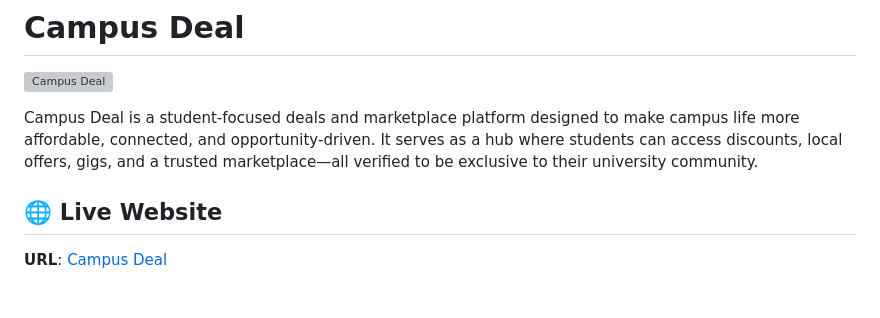
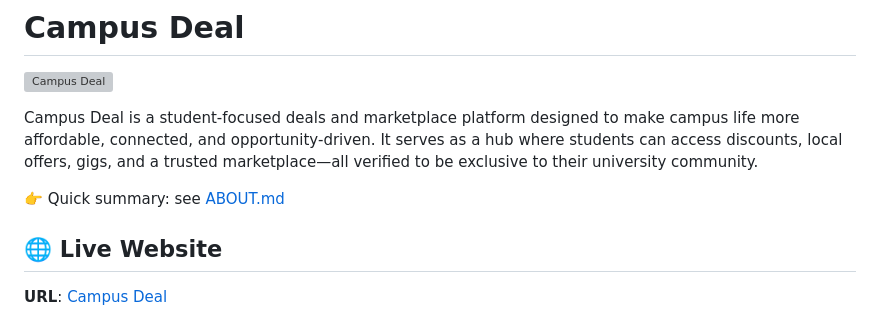
Before and after one commit to Adams-404/Campus-Deal-NG, a Markdown page: README.md, the part around the change. Rendered like a GitHub page; blank space fills up the shorter version; grey boxes are pictures that could not be loaded.

Commit message:
Add repository ABOUT page with quick project summary
Co-authored-by: Adams-404 <150980731+Adams-404@users.noreply.github.com>

```diff
--- a/README.md
+++ b/README.md
@@ -4,6 +4,8 @@
 ![Campus Deal](https://campusdeal.ng/logo.png)
 
 Campus Deal is a student-focused deals and marketplace platform designed to make campus life more affordable, connected, and opportunity-driven. It serves as a hub where students can access discounts, local offers, gigs, and a trusted marketplace—all verified to be exclusive to their university community.
+
+👉 Quick summary: see [ABOUT.md](./ABOUT.md)
 
 ## 🌐 Live Website
 
```
Also changed, not shown: ABOUT.md (added, +25 -0 lines).
